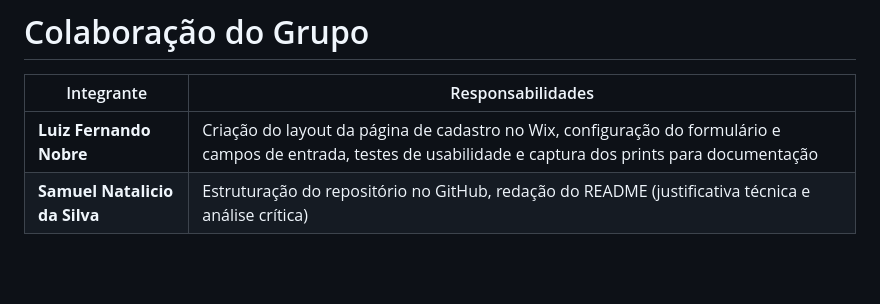
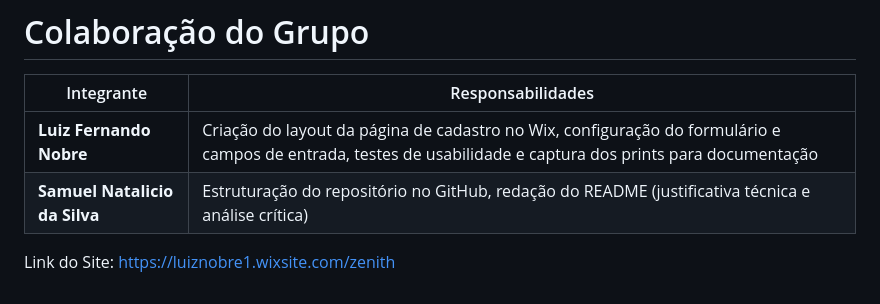
Before and after one commit to Samuelcrtlc/engenharia_de_prompt_ia, a Markdown page: Projeto_README.md, the part around the change. GitHub-like rendering; blank space fills up the shorter version.

```diff
--- a/Projeto_README.md
+++ b/Projeto_README.md
@@ -45,3 +45,7 @@ Como a plataforma gerencia toda a infraestrutura, não é possível configurar a
 |---|---|
 | **Luiz Fernando Nobre** | Criação do layout da página de cadastro no Wix, configuração do formulário e campos de entrada, testes de usabilidade e captura dos prints para documentação |
 | **Samuel Natalicio da Silva** | Estruturação do repositório no GitHub, redação do README (justificativa técnica e análise crítica)
+
+
+
+Link do Site: https://luiznobre1.wixsite.com/zenith
```
